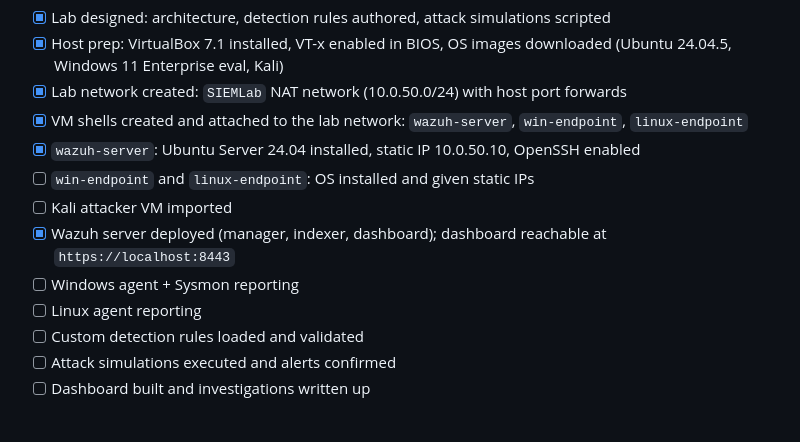
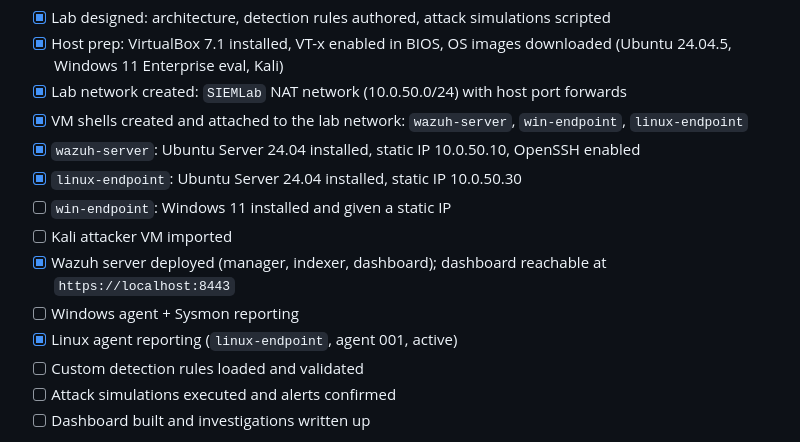
Before and after one commit to jn167/siem-log-analysis-lab, a Markdown page: README.md, the part around the change. GitHub-like rendering.

```diff
--- a/README.md
+++ b/README.md
@@ -32,11 +32,12 @@ This lab is in active development. The sections below describe the full design;
 - [x] Lab network created: `SIEMLab` NAT network (10.0.50.0/24) with host port forwards
 - [x] VM shells created and attached to the lab network: `wazuh-server`, `win-endpoint`, `linux-endpoint`
 - [x] `wazuh-server`: Ubuntu Server 24.04 installed, static IP 10.0.50.10, OpenSSH enabled
-- [ ] `win-endpoint` and `linux-endpoint`: OS installed and given static IPs
+- [x] `linux-endpoint`: Ubuntu Server 24.04 installed, static IP 10.0.50.30
+- [ ] `win-endpoint`: Windows 11 installed and given a static IP
 - [ ] Kali attacker VM imported
 - [x] Wazuh server deployed (manager, indexer, dashboard); dashboard reachable at `https://localhost:8443`
 - [ ] Windows agent + Sysmon reporting
-- [ ] Linux agent reporting
+- [x] Linux agent reporting (`linux-endpoint`, agent 001, active)
 - [ ] Custom detection rules loaded and validated
 - [ ] Attack simulations executed and alerts confirmed
 - [ ] Dashboard built and investigations written up
```
Also changed, not shown: docs/build-log.md (+29 -3 lines), screenshots/README.md (+2 -0 lines), screenshots/09-linux-ip-a.png (added), screenshots/10-linux-agent-active.png (added).
